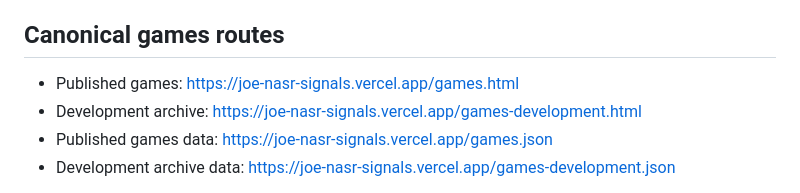
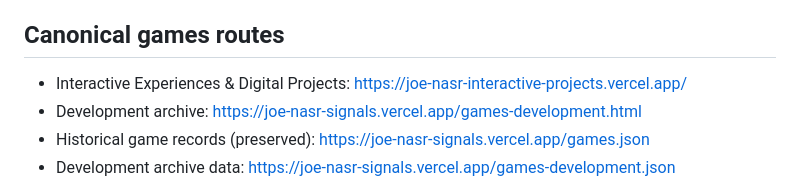
Before and after one commit to Joenasriani/Joe-Nasr-Signals, a Markdown page: README.md, the part around the change. Rendered like a GitHub page.

Commit message:
Replace retired games catalog references with external interactive archive

```diff
--- a/README.md
+++ b/README.md
@@ -187,9 +187,9 @@ https://joe-nasr-signals.vercel.app/
 
 ## Canonical games routes
 
-- Published games: https://joe-nasr-signals.vercel.app/games.html
+- Interactive Experiences & Digital Projects: https://joe-nasr-interactive-projects.vercel.app/
 - Development archive: https://joe-nasr-signals.vercel.app/games-development.html
-- Published games data: https://joe-nasr-signals.vercel.app/games.json
+- Historical game records (preserved): https://joe-nasr-signals.vercel.app/games.json
 - Development archive data: https://joe-nasr-signals.vercel.app/games-development.json
 
 Vercel redirects the corresponding old `/v2/` paths to these root routes. On GitHub Pages, the old HTML files redirect with JavaScript, preserving query strings and fragments. Without JavaScript, the page offers a manual link and instructions for keeping those suffixes; static hosting cannot transfer them automatically. Catalog JSON and image files are exact compatibility copies. The old identity JSON includes the current canonical record plus synchronized flat legacy fields, preserving their field types and using current supported relationships.
```
